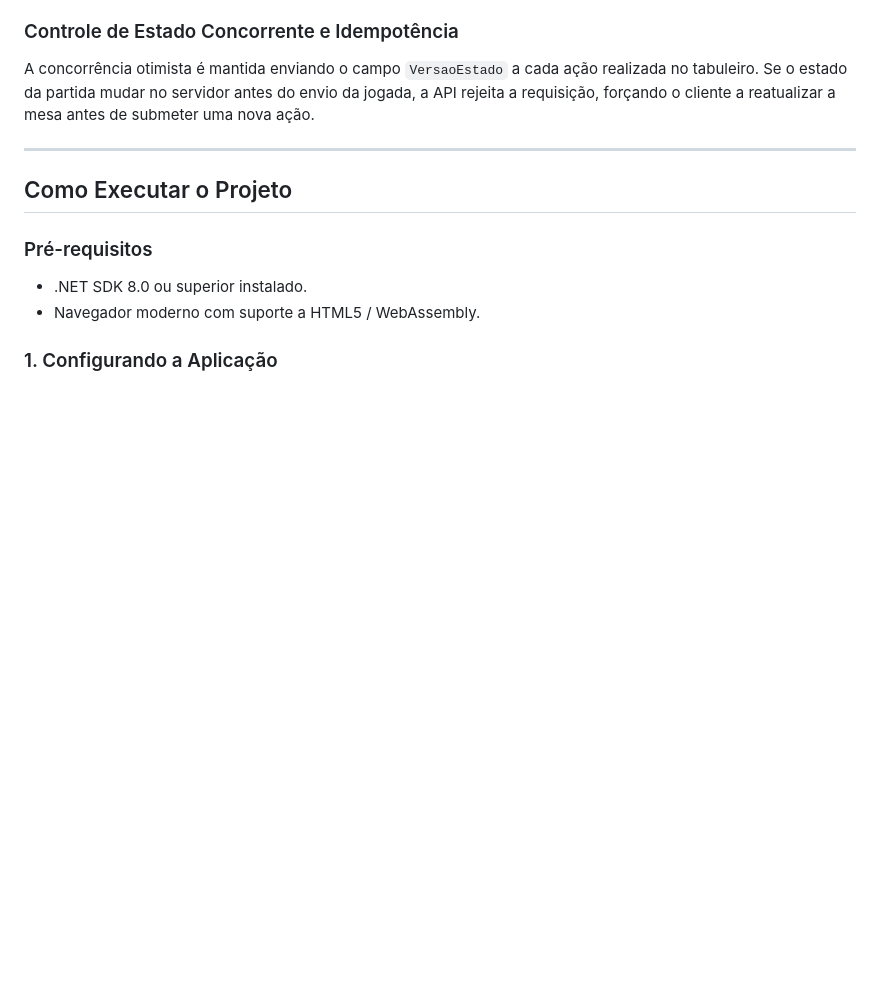
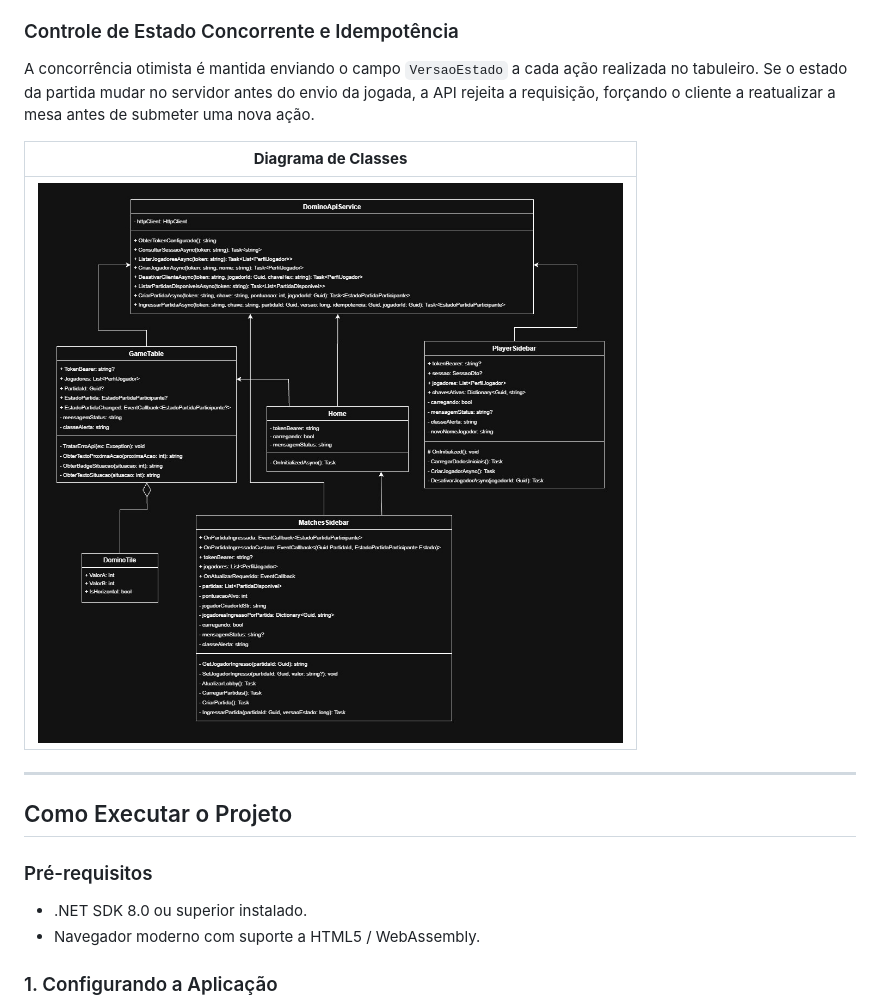
Before and after one commit to uBittencourt/ClienteDominoPontaDeQuina, a Markdown page: README.md, the part around one of its changes. Drawn GitHub-style; pictures changed too: Docs/Images/diagrama_domino.jpg (added); blank space fills up the shorter version.

Commit message:
docs: adiciona diagrama e evidência no README

```diff
--- a/README.md
+++ b/README.md
@@ -47,6 +47,9 @@ A aplicação implementa um manipulador centralizado de respostas HTTP que anali
 ### Controle de Estado Concorrente e Idempotência
 A concorrência otimista é mantida enviando o campo `VersaoEstado` a cada ação realizada no tabuleiro. Se o estado da partida mudar no servidor antes do envio da jogada, a API rejeita a requisição, forçando o cliente a reatualizar a mesa antes de submeter uma nova ação.
 
+| **Diagrama de Classes** |
+| :---: |
+| ![Diagrama de Classes](./Docs/Images/diagrama_domino.jpg) |
 
 ---
 
```
Also changed, not shown: other parts of README.md (+6 -0 lines), 1 other file.
